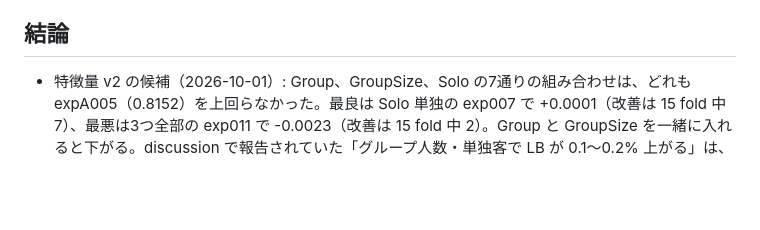
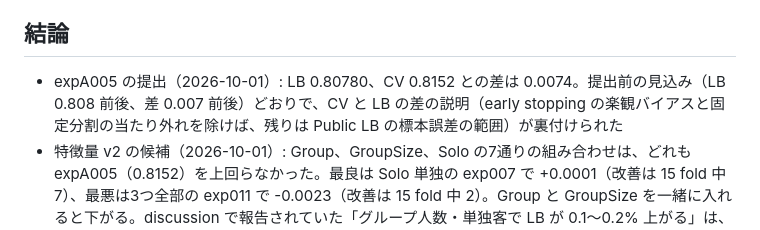
Before and after one commit to t-act/kaggle-spaceship-titanic, a Markdown page: NOTES.md, the part around the change. Rendered like a GitHub page; blank space fills up the shorter version.

Commit message:
docs: expA005 の提出結果と CV・LB の差の検証を NOTES.md に追記
提出前に見込んだ LB と差が当たったことを、CV を信頼してよい根拠として残すため。

Generated with Claude Code
Claude-Session: https://claude.ai/code/session_015fDjk5ysr3ooiwujHi8mjn

```diff
--- a/NOTES.md
+++ b/NOTES.md
@@ -20,6 +20,7 @@
 
 ## 結論
 
+- expA005 の提出（2026-10-01）: LB 0.80780、CV 0.8152 との差は 0.0074。提出前の見込み（LB 0.808 前後、差 0.007 前後）どおりで、CV と LB の差の説明（early stopping の楽観バイアスと固定分割の当たり外れを除けば、残りは Public LB の標本誤差の範囲）が裏付けられた
 - 特徴量 v2 の候補（2026-10-01）: Group、GroupSize、Solo の7通りの組み合わせは、どれも expA005（0.8152）を上回らなかった。最良は Solo 単独の exp007 で +0.0001（改善は 15 fold 中 7）、最悪は3つ全部の exp011 で -0.0023（改善は 15 fold 中 2）。Group と GroupSize を一緒に入れると下がる。discussion で報告されていた「グループ人数・単独客で LB が 0.1〜0.2% 上がる」は、repeated CV では再現しない。v1 の14列のままにするのが妥当
 - exp004（2026-09-30）: CV 0.8151 ± 0.0076。depth と l2_leaf_reg を入れ子で9通りから選んだが、expA005 との差 -0.0002 はノイズの範囲。選ばれる値が fold ごとに割れ、性能はこの範囲でほぼ平ら。CatBoost は既定値で十分。GBDT 同士のアンサンブル（CatBoost と LightGBM の OOF 平均）も差 +0.0003 でノイズの範囲だった。採否は未判断
 - exp003（2026-09-30）: CV 0.8142 ± 0.0061。HomePlanet と Side をグループの値で、CryoSleep を支出で埋めたが、expA005 との差 -0.0010 はノイズの範囲で効果なし。CatBoost は欠損と支出の組み合わせから、既に同じ情報を読み取れていたと考えられる。採否は未判断
```
